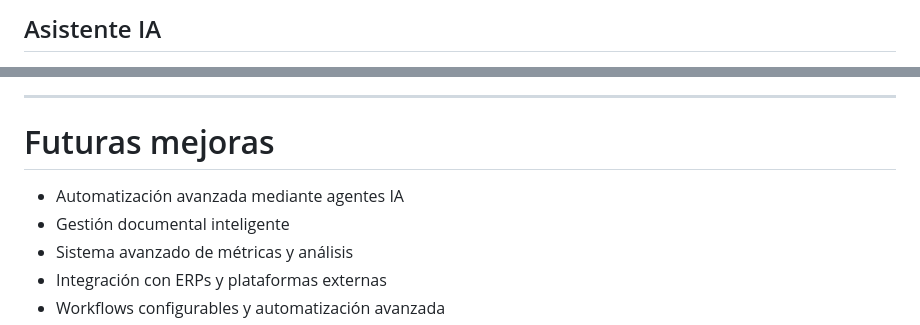
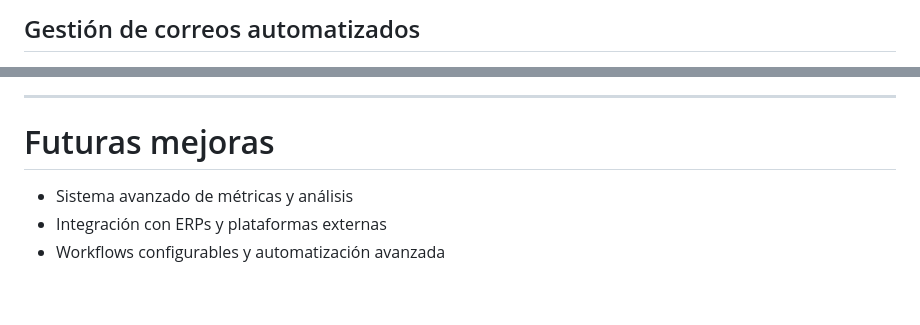
Before and after one commit to evolve-space/Proyecto-Master-IA-Evolve-JoseMartos, a Markdown page: README.md, 2 parts joined by grey strips. GitHub-like rendering; blank space fills up the shorter version.

```diff
--- a/README.md
+++ b/README.md
@@ -205,3 +205,3 @@ symfony server:start
 
-## Asistente IA
+## Gestión de correos automatizados
 
@@ -211,8 +211,6 @@ symfony server:start
 
 # Futuras mejoras
 
-- Automatización avanzada mediante agentes IA
-- Gestión documental inteligente
 - Sistema avanzado de métricas y análisis
 - Integración con ERPs y plataformas externas
 - Workflows configurables y automatización avanzada
```
Also changed, not shown: other parts of README.md (+3 -3 lines).
